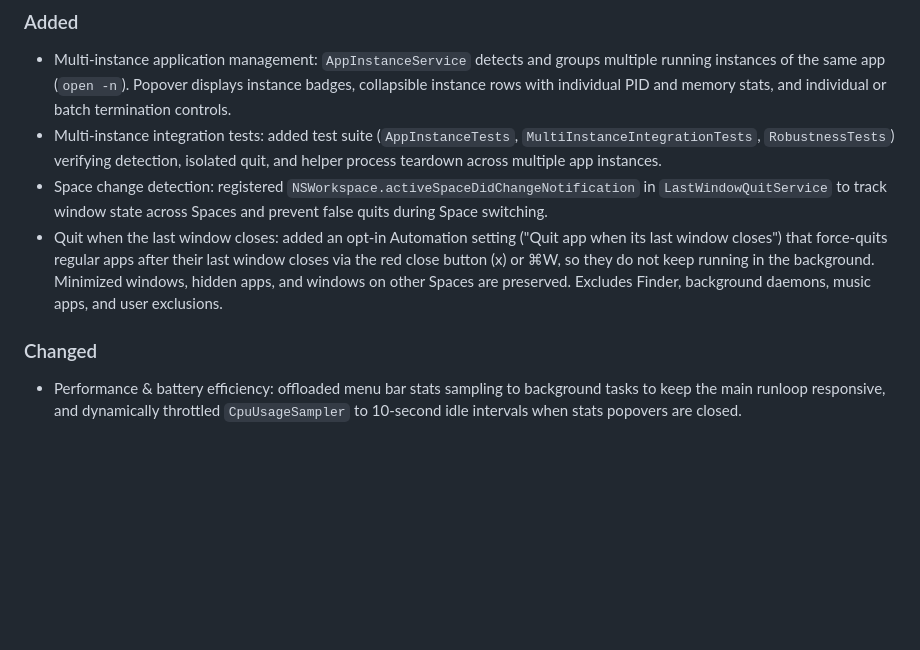
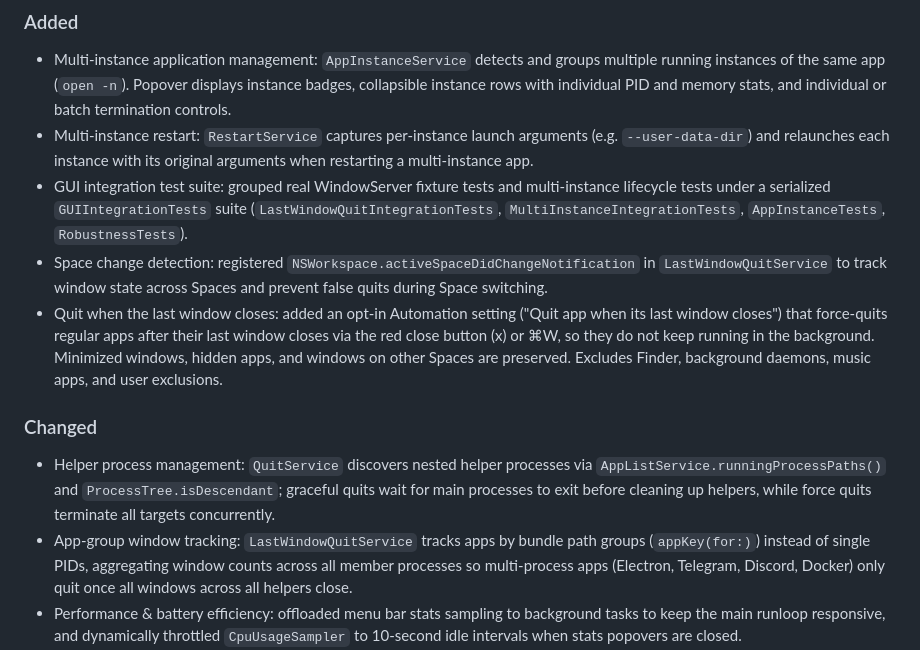
Before and after one commit to kiron0/quitx, a Markdown page: CHANGELOG.md, the part around the change. Rendered like a GitHub page; blank space fills up the shorter version.

Commit message:
docs: update changelog with multi-instance restart, GUI test suite, and helper process management changes

```diff
--- a/CHANGELOG.md
+++ b/CHANGELOG.md
@@ -7,12 +7,15 @@ All notable changes to QuitX macOS App will be documented in this file.
 ### Added
 
 - Multi-instance application management: `AppInstanceService` detects and groups multiple running instances of the same app (`open -n`). Popover displays instance badges, collapsible instance rows with individual PID and memory stats, and individual or batch termination controls.
-- Multi-instance integration tests: added test suite (`AppInstanceTests`, `MultiInstanceIntegrationTests`, `RobustnessTests`) verifying detection, isolated quit, and helper process teardown across multiple app instances.
+- Multi-instance restart: `RestartService` captures per-instance launch arguments (e.g. `--user-data-dir`) and relaunches each instance with its original arguments when restarting a multi-instance app.
+- GUI integration test suite: grouped real WindowServer fixture tests and multi-instance lifecycle tests under a serialized `GUIIntegrationTests` suite (`LastWindowQuitIntegrationTests`, `MultiInstanceIntegrationTests`, `AppInstanceTests`, `RobustnessTests`).
 - Space change detection: registered `NSWorkspace.activeSpaceDidChangeNotification` in `LastWindowQuitService` to track window state across Spaces and prevent false quits during Space switching.
 - Quit when the last window closes: added an opt-in Automation setting ("Quit app when its last window closes") that force-quits regular apps after their last window closes via the red close button (x) or ⌘W, so they do not keep running in the background. Minimized windows, hidden apps, and windows on other Spaces are preserved. Excludes Finder, background daemons, music apps, and user exclusions.
 
 ### Changed
 
+- Helper process management: `QuitService` discovers nested helper processes via `AppListService.runningProcessPaths()` and `ProcessTree.isDescendant`; graceful quits wait for main processes to exit before cleaning up helpers, while force quits terminate all targets concurrently.
+- App-group window tracking: `LastWindowQuitService` tracks apps by bundle path groups (`appKey(for:)`) instead of single PIDs, aggregating window counts across all member processes so multi-process apps (Electron, Telegram, Discord, Docker) only quit once all windows across all helpers close.
 - Performance & battery efficiency: offloaded menu bar stats sampling to background tasks to keep the main runloop responsive, and dynamically throttled `CpuUsageSampler` to 10-second idle intervals when stats popovers are closed.
 - Last-window quit optimization: cached WindowServer visible window queries (`OSAllocatedUnfairLock`, 0.5s max age) and web runtime detection paths (Electron, Chromium, Slack, Discord, Telegram, Docker), eliminating duplicate window list scans.
 - Quit timer precision: replaced fixed 60-second polling timer with dynamic one-shot timer targeting the earliest due deadline, eliminating execution delay drift.
```
